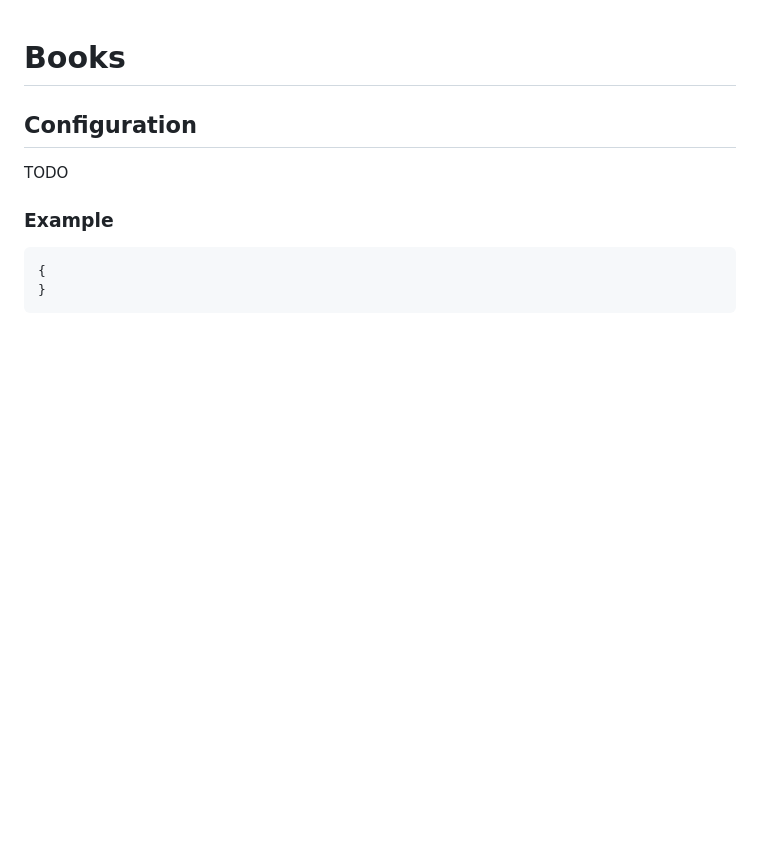
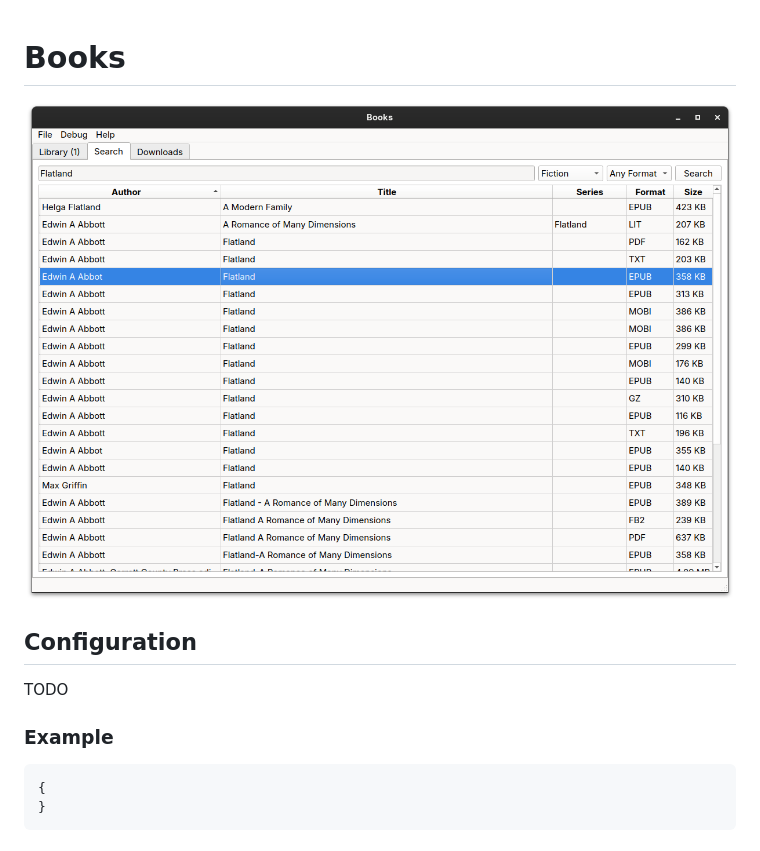
Before and after one commit to kkestell/books, a Markdown page: README.md, the part around the change. Rendered like a GitHub page; pictures changed too: screenshot.png (added); blank space fills up the shorter version.

Commit message:
Update README to include an image and improve configuration section.

```diff
--- a/README.md
+++ b/README.md
@@ -1,4 +1,6 @@
 # Books
+
+![Books](screenshot.png)
 
 ## Configuration
 
```
